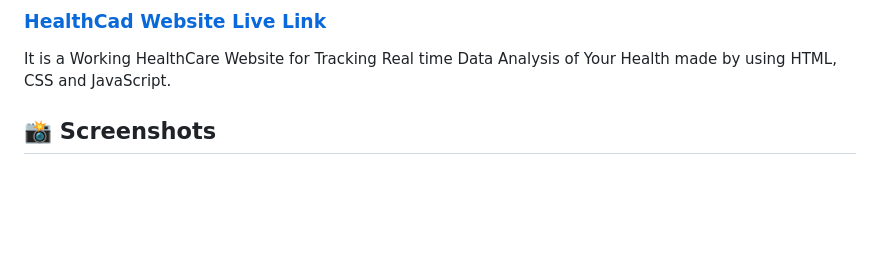
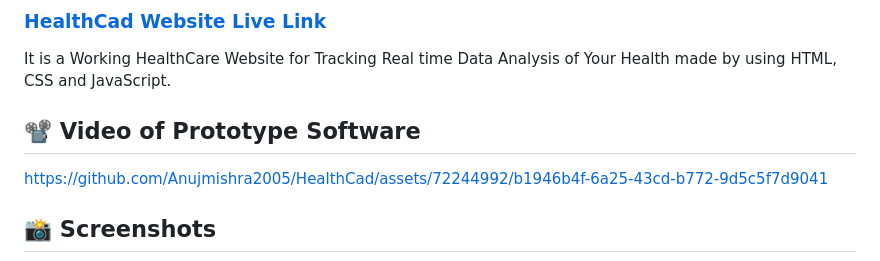
Before and after one commit to Anujmishra2005/HealthCad, a Markdown page: README.md, the part around the change. Rendered like a GitHub page; blank space fills up the shorter version.

```diff
--- a/README.md
+++ b/README.md
@@ -3,6 +3,23 @@
 ### [HealthCad Website Live Link](https://health-cad.vercel.app/)
 
 It is a Working HealthCare Website for Tracking Real time Data Analysis of Your Health made by using HTML, CSS and JavaScript.
+
+## 📽️ Video of Prototype Software
+
+
+
+
+
+
+https://github.com/Anujmishra2005/HealthCad/assets/72244992/b1946b4f-6a25-43cd-b772-9d5c5f7d9041
+
+
+
+
+
+
+
+
 
 ## 📸 Screenshots
 ![image](https://github.com/Anujmishra2005/HealthCad/blob/main/sc1.png)
```
